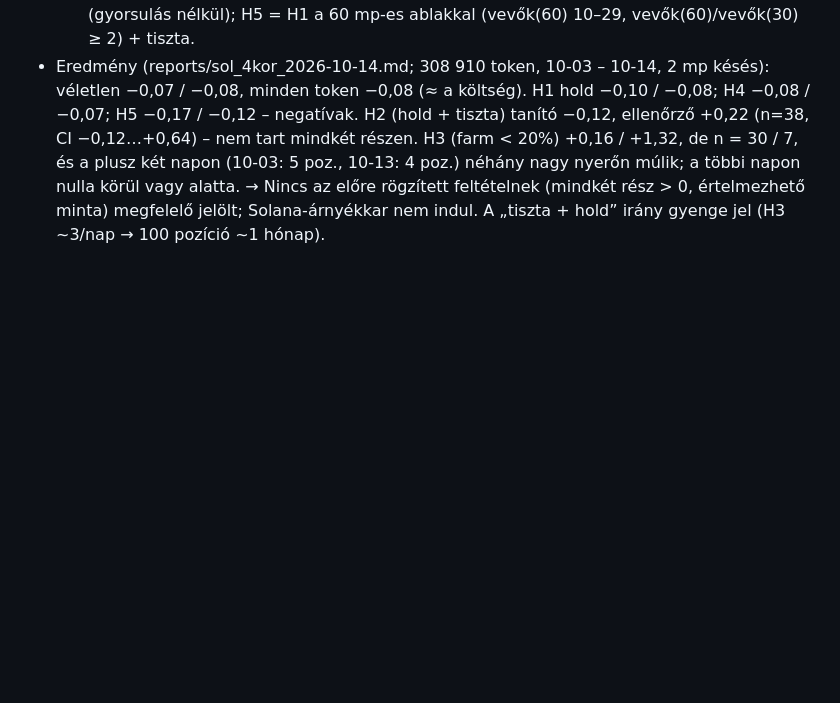
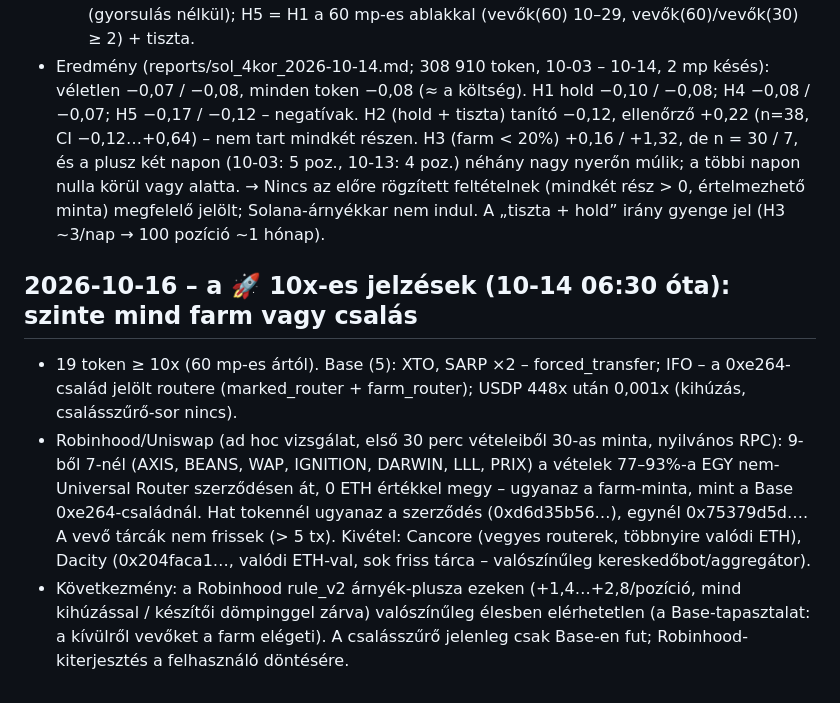
Before and after one commit to galgoczy/JEVsniper, a Markdown page: docs/FELTETELEZESEK.md, the part around the change. Drawn GitHub-style; blank space fills up the shorter version.

Commit message:
10x-es jelzések vizsgálata: Robinhood-on is farm-minta (0xd6d35b56…)
Co-Authored-By: Claude Opus 5.5 <noreply@anthropic.com>

```diff
--- a/docs/FELTETELEZESEK.md
+++ b/docs/FELTETELEZESEK.md
@@ -686,3 +686,8 @@ gas műveletenként, fills a DB-ben. `/stop` és `/panic` a futó boton Telegram
   - tisztaság (csak a belépés előtti adatból): nem csomagolt (≤ 1 nem-készítő vétel az első mp-ben), a készítő nem adott el, a készítőnek nincs korábbi tokenje (a felvétel óta), és a korai vevők < 50%-a „farm-tárca” (az előző 24 órában ≥ 20 másik token első 30 mp-ében vásárolt);
   - H2 = H1 + tiszta; H3 = H1 + tiszta, farm-arány < 20%; H4 = tiszta + vevők(30 mp) ≥ 10 (gyorsulás nélkül); H5 = H1 a 60 mp-es ablakkal (vevők(60) 10–29, vevők(60)/vevők(30) ≥ 2) + tiszta.
 - Eredmény (reports/sol_4kor_2026-10-14.md; 308 910 token, 10-03 – 10-14, 2 mp késés): véletlen −0,07 / −0,08, minden token −0,08 (≈ a költség). H1 hold −0,10 / −0,08; H4 −0,08 / −0,07; H5 −0,17 / −0,12 – negatívak. H2 (hold + tiszta) tanító −0,12, ellenőrző +0,22 (n=38, CI −0,12…+0,64) – nem tart mindkét részen. H3 (farm < 20%) +0,16 / +1,32, de n = 30 / 7, és a plusz két napon (10-03: 5 poz., 10-13: 4 poz.) néhány nagy nyerőn múlik; a többi napon nulla körül vagy alatta. → Nincs az előre rögzített feltételnek (mindkét rész > 0, értelmezhető minta) megfelelő jelölt; Solana-árnyékkar nem indul. A „tiszta + hold” irány gyenge jel (H3 ~3/nap → 100 pozíció ~1 hónap).
+
+## 2026-10-16 – a 🚀 10x-es jelzések (10-14 06:30 óta): szinte mind farm vagy csalás
+- 19 token ≥ 10x (60 mp-es ártól). Base (5): XTO, SARP ×2 – forced_transfer; IFO – a 0xe264-család jelölt routere (marked_router + farm_router); USDP 448x után 0,001x (kihúzás, csalásszűrő-sor nincs).
+- Robinhood/Uniswap (ad hoc vizsgálat, első 30 perc vételeiből 30-as minta, nyilvános RPC): 9-ből 7-nél (AXIS, BEANS, WAP, IGNITION, DARWIN, LLL, PRIX) a vételek 77–93%-a EGY nem-Universal Router szerződésen át, 0 ETH értékkel megy – ugyanaz a farm-minta, mint a Base 0xe264-családnál. Hat tokennél ugyanaz a szerződés (0xd6d35b56…), egynél 0x75379d5d…. A vevő tárcák nem frissek (> 5 tx). Kivétel: Cancore (vegyes routerek, többnyire valódi ETH), Dacity (0x204faca1…, valódi ETH-val, sok friss tárca – valószínűleg kereskedőbot/aggregátor).
+- Következmény: a Robinhood rule_v2 árnyék-plusza ezeken (+1,4…+2,8/pozíció, mind kihúzással / készítői dömpinggel zárva) valószínűleg élesben elérhetetlen (a Base-tapasztalat: a kívülről vevőket a farm elégeti). A csalásszűrő jelenleg csak Base-en fut; Robinhood-kiterjesztés a felhasználó döntésére.
```
